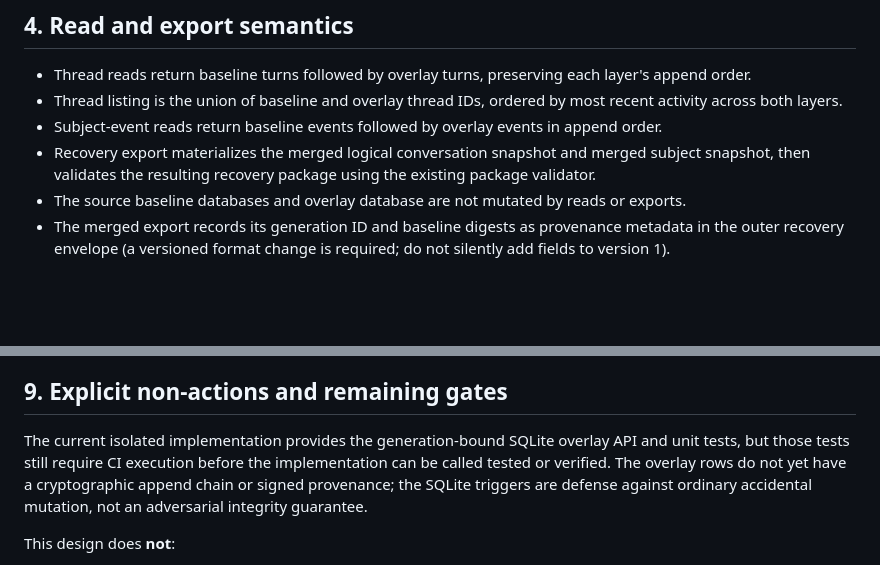
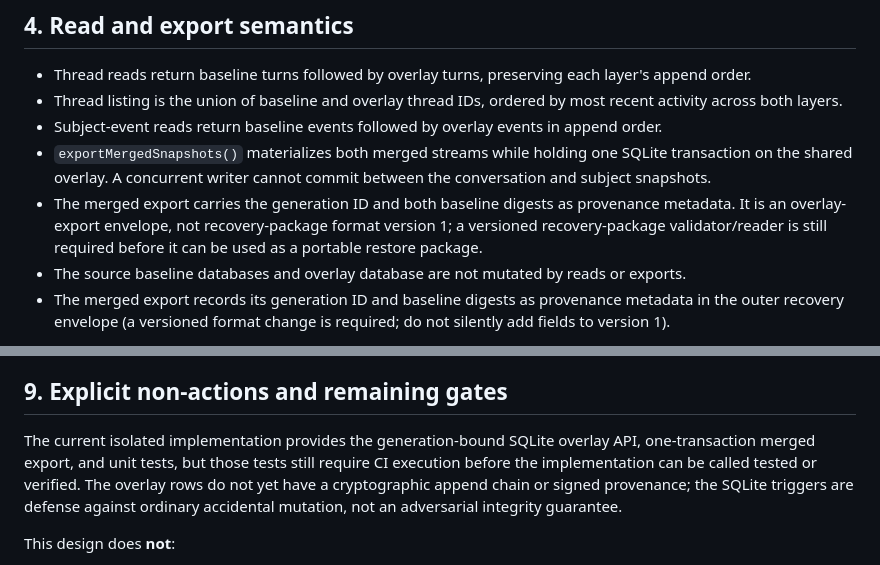
Before and after one commit to mcoke9-lgtm/Yggdrasil-Lean, a Markdown page: docs/IMMUTABLE_RECOVERY_BASE_OVERLAY_DESIGN_001.md, 2 parts joined by grey strips. GitHub-like rendering; blank space fills up the shorter version.

Commit message:
docs: specify atomic merged overlay export boundary

```diff
--- a/docs/IMMUTABLE_RECOVERY_BASE_OVERLAY_DESIGN_001.md
+++ b/docs/IMMUTABLE_RECOVERY_BASE_OVERLAY_DESIGN_001.md
@@ -69,7 +69,8 @@ Subject events remain independent metadata. An orphan subject association is ret
 - Thread reads return baseline turns followed by overlay turns, preserving each layer's append order.
 - Thread listing is the union of baseline and overlay thread IDs, ordered by most recent activity across both layers.
 - Subject-event reads return baseline events followed by overlay events in append order.
-- Recovery export materializes the merged logical conversation snapshot and merged subject snapshot, then validates the resulting recovery package using the existing package validator.
+- `exportMergedSnapshots()` materializes both merged streams while holding one SQLite transaction on the shared overlay. A concurrent writer cannot commit between the conversation and subject snapshots.
+- The merged export carries the generation ID and both baseline digests as provenance metadata. It is an overlay-export envelope, not recovery-package format version 1; a versioned recovery-package validator/reader is still required before it can be used as a portable restore package.
 - The source baseline databases and overlay database are not mutated by reads or exports.
 - The merged export records its generation ID and baseline digests as provenance metadata in the outer recovery envelope (a versioned format change is required; do not silently add fields to version 1).
 
@@ -127,7 +128,7 @@ No automatic fallback to canonical databases, no automatic overlay reset, and no
 
 ## 9. Explicit non-actions and remaining gates
 
-The current isolated implementation provides the generation-bound SQLite overlay API and unit tests, but those tests still require CI execution before the implementation can be called tested or verified. The overlay rows do not yet have a cryptographic append chain or signed provenance; the SQLite triggers are defense against ordinary accidental mutation, not an adversarial integrity guarantee.
+The current isolated implementation provides the generation-bound SQLite overlay API, one-transaction merged export, and unit tests, but those tests still require CI execution before the implementation can be called tested or verified. The overlay rows do not yet have a cryptographic append chain or signed provenance; the SQLite triggers are defense against ordinary accidental mutation, not an adversarial integrity guarantee.
 
 This design does **not**:
 - wire the selector into `BuilderRuntimeService`, `BuilderConversationActivity`, or application startup;
```
